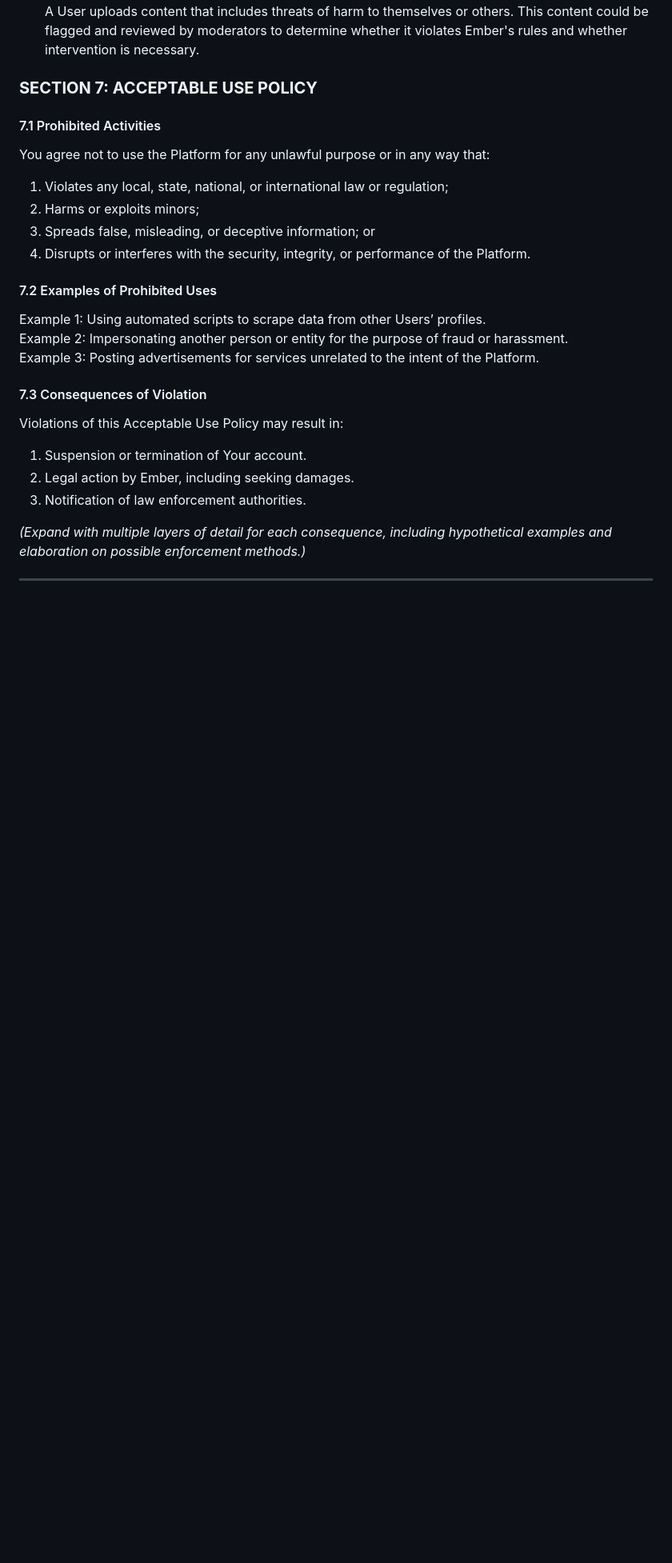
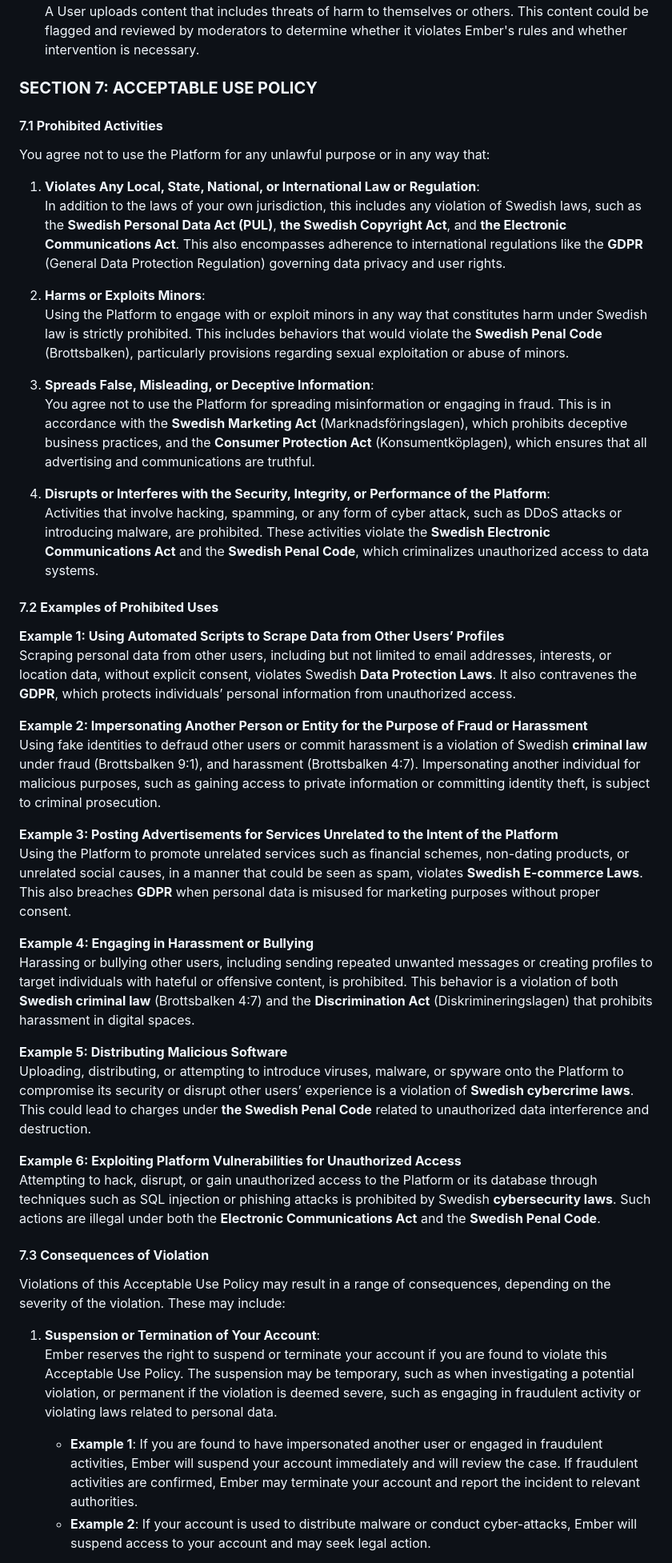
Before and after one commit to lubbino/Ember-Dating-App, a Markdown page: LICENSE.md, the part around one of its changes. Shown at 80% size. GitHub-like rendering; blank space fills up the shorter version.

Commit message:
Section 7 finished

```diff
--- a/LICENSE.md
+++ b/LICENSE.md
@@ -328,24 +328,48 @@ Ember reserves the right to review, screen, or remove any User Content at its so
 
 ### **SECTION 7: ACCEPTABLE USE POLICY**
 
-#### 7.1 Prohibited Activities
+#### 7.1 **Prohibited Activities**
 You agree not to use the Platform for any unlawful purpose or in any way that:
-1. Violates any local, state, national, or international law or regulation;
-2. Harms or exploits minors;
-3. Spreads false, misleading, or deceptive information; or
-4. Disrupts or interferes with the security, integrity, or performance of the Platform.
 
-#### 7.2 Examples of Prohibited Uses
-Example 1: Using automated scripts to scrape data from other Users’ profiles.
-Example 2: Impersonating another person or entity for the purpose of fraud or harassment.
-Example 3: Posting advertisements for services unrelated to the intent of the Platform.
+1. **Violates Any Local, State, National, or International Law or Regulation**:
+   In addition to the laws of your own jurisdiction, this includes any violation of Swedish laws, such as the **Swedish Personal Data Act (PUL)**, **the Swedish Copyright Act**, and **the Electronic Communications Act**. This also encompasses adherence to international regulations like the **GDPR** (General Data Protection Regulation) governing data privacy and user rights.
 
-#### 7.3 Consequences of Violation
-Violations of this Acceptable Use Policy may result in:
-1. Suspension or termination of Your account.
-2. Legal action by Ember, including seeking damages.
-3. Notification of law enforcement authorities.
+2. **Harms or Exploits Minors**:
+   Using the Platform to engage with or exploit minors in any way that constitutes harm under Swedish law is strictly prohibited. This includes behaviors that would violate the **Swedish Penal Code** (Brottsbalken), particularly provisions regarding sexual exploitation or abuse of minors.
 
-*(Expand with multiple layers of detail for each consequence, including hypothetical examples and elaboration on possible enforcement methods.)*
+3. **Spreads False, Misleading, or Deceptive Information**:
+   You agree not to use the Platform for spreading misinformation or engaging in fraud. This is in accordance with the **Swedish Marketing Act** (Marknadsföringslagen), which prohibits deceptive business practices, and the **Consumer Protection Act** (Konsumentköplagen), which ensures that all advertising and communications are truthful.
 
----
+4. **Disrupts or Interferes with the Security, Integrity, or Performance of the Platform**:
+   Activities that involve hacking, spamming, or any form of cyber attack, such as DDoS attacks or introducing malware, are prohibited. These activities violate the **Swedish Electronic Communications Act** and the **Swedish Penal Code**, which criminalizes unauthorized access to data systems.
+
+#### 7.2 **Examples of Prohibited Uses**
+
+**Example 1: Using Automated Scripts to Scrape Data from Other Users’ Profiles**
+   Scraping personal data from other users, including but not limited to email addresses, interests, or location data, without explicit consent, violates Swedish **Data Protection Laws**. It also contravenes the **GDPR**, which protects individuals’ personal information from unauthorized access.
+
+**Example 2: Impersonating Another Person or Entity for the Purpose of Fraud or Harassment**
+   Using fake identities to defraud other users or commit harassment is a violation of Swedish **criminal law** under fraud (Brottsbalken 9:1), and harassment (Brottsbalken 4:7). Impersonating another individual for malicious purposes, such as gaining access to private information or committing identity theft, is subject to criminal prosecution.
+
+**Example 3: Posting Advertisements for Services Unrelated to the Intent of the Platform**
+   Using the Platform to promote unrelated services such as financial schemes, non-dating products, or unrelated social causes, in a manner that could be seen as spam, violates **Swedish E-commerce Laws**. This also breaches **GDPR** when personal data is misused for marketing purposes without proper consent.
+
+**Example 4: Engaging in Harassment or Bullying**
+   Harassing or bullying other users, including sending repeated unwanted messages or creating profiles to target individuals with hateful or offensive content, is prohibited. This behavior is a violation of both **Swedish criminal law** (Brottsbalken 4:7) and the **Discrimination Act** (Diskrimineringslagen) that prohibits harassment in digital spaces.
+
+**Example 5: Distributing Malicious Software**
+   Uploading, distributing, or attempting to introduce viruses, malware, or spyware onto the Platform to compromise its security or disrupt other users’ experience is a violation of **Swedish cybercrime laws**. This could lead to charges under **the Swedish Penal Code** related to unauthorized data interference and destruction.
+
+**Example 6: Exploiting Platform Vulnerabilities for Unauthorized Access**
+   Attempting to hack, disrupt, or gain unauthorized access to the Platform or its database through techniques such as SQL injection or phishing attacks is prohibited by Swedish **cybersecurity laws**. Such actions are illegal under both the **Electronic Communications Act** and the **Swedish Penal Code**.
+
+#### 7.3 **Consequences of Violation**
+
+Violations of this Acceptable Use Policy may result in a range of consequences, depending on the severity of the violation. These may include:
+
+1. **Suspension or Termination of Your Account**:
+   Ember reserves the right to suspend or terminate your account if you are found to violate this Acceptable Use Policy. The suspension may be temporary, such as when investigating a potential violation, or permanent if the violation is deemed severe, such as engaging in fraudulent activity or violating laws related to personal data.
+
+   - **Example 1**: If you are found to have impersonated another user or engaged in fraudulent activities, Ember will suspend your account immediately and will review the case. If fraudulent activities are confirmed, Ember may terminate your account and report the incident to relevant authorities.
+   - **Example 2**: If your account is used to distribute malware or conduct cyber-attacks, Ember will suspend access to your account and may seek legal action.
+
```
Also changed, not shown: other parts of LICENSE.md (+11 -0 lines).
